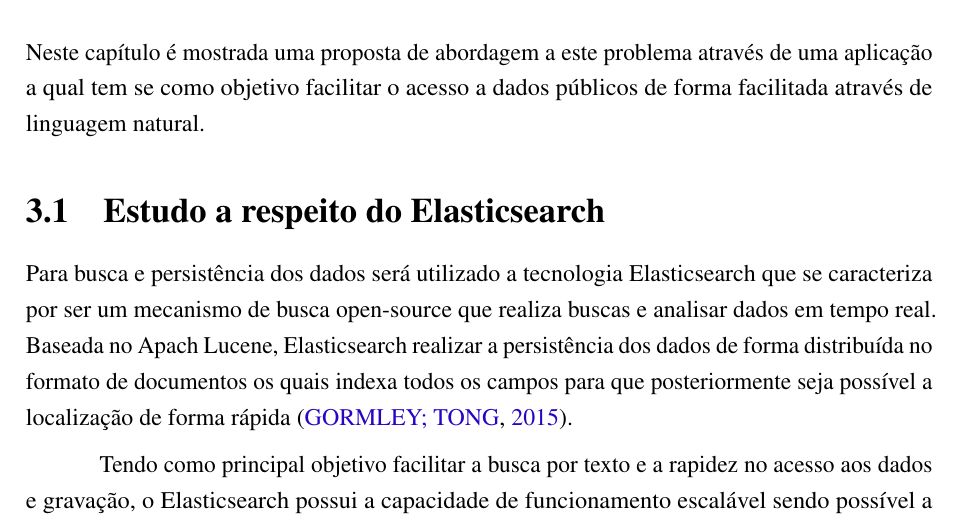
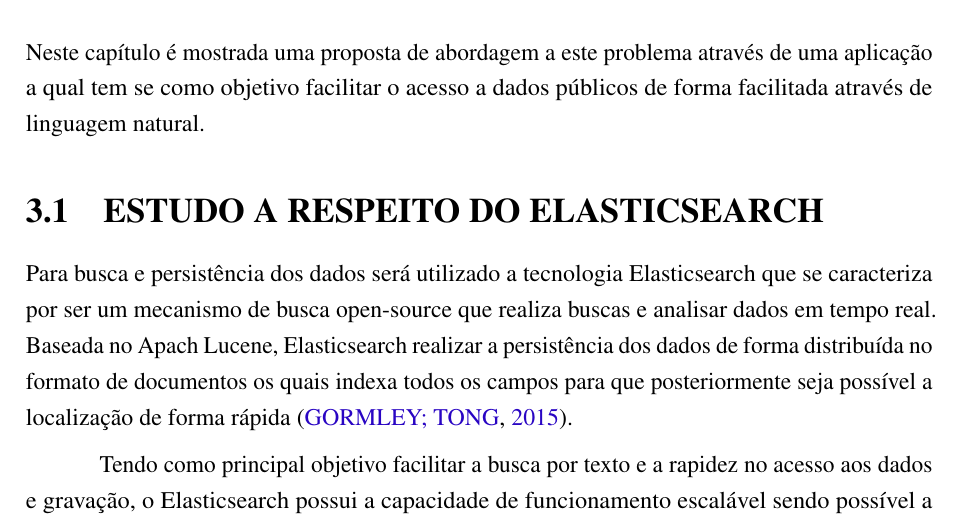
Before and after one commit to nitaicharan/TCC, a LaTeX thesis (Modelo AbnTex2/TCC.tex, which reads Modelo AbnTex2/textuais/capitulo2/capitulo2.tex): part of page 19 of 23, cut so that both start at the same text. Compiled offline with pdfLaTeX.

Commit message:
Update seg mai 20 22:46:32 -03 2019

```diff
--- a/Modelo AbnTex2/textuais/capitulo2/capitulo2.tex
+++ b/Modelo AbnTex2/textuais/capitulo2/capitulo2.tex
@@ -1,6 +1,6 @@
 Neste capítulo é mostrada uma proposta de abordagem a este problema através de uma aplicação a qual tem se como objetivo facilitar o acesso a dados públicos de forma facilitada através de linguagem natural.
 
-\section{Estudo a respeito do Elasticsearch}
+\section{\uppercase{Estudo a respeito do Elasticsearch}}
 \input{textuais/capitulo2/elasticsearch}
 
 \section{\uppercase{Inteligência Artificial}}
```
Also changed, not shown: Modelo AbnTex2/TCC.pdf, 4 other files.
